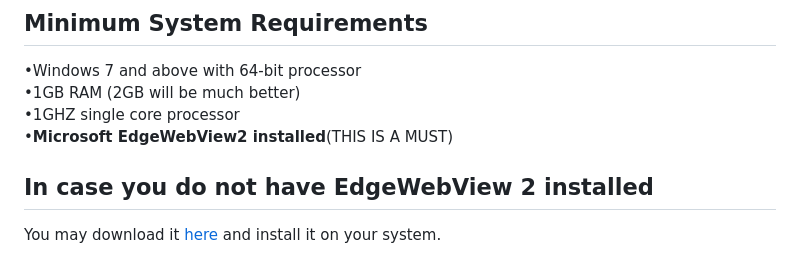
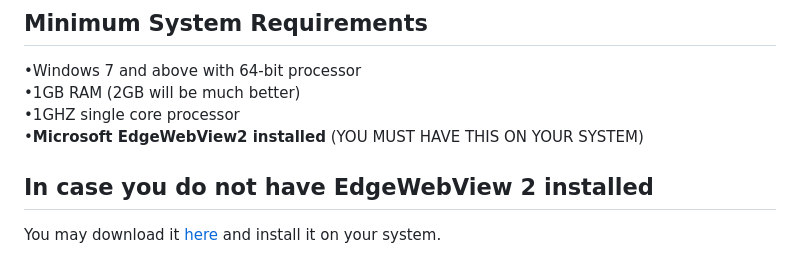
Before and after one commit to thedoggybrad/edgescape_navigator, a Markdown page: README.md, the part around the change. Drawn GitHub-style.

```diff
--- a/README.md
+++ b/README.md
@@ -15,7 +15,7 @@ While, the 1.x release series is built on Visual Studio 2015 (Visual Basic) unde
 <br>
 •1GHZ single core processor
 <br>
-•**Microsoft EdgeWebView2 installed**(THIS IS A MUST)
+•**Microsoft EdgeWebView2 installed** (YOU MUST HAVE THIS ON YOUR SYSTEM)
 
 ## In case you do not have EdgeWebView 2 installed
 You may download it [here](https://developer.microsoft.com/en-us/microsoft-edge/webview2/consumer) and install it on your system.<br><br>
```
